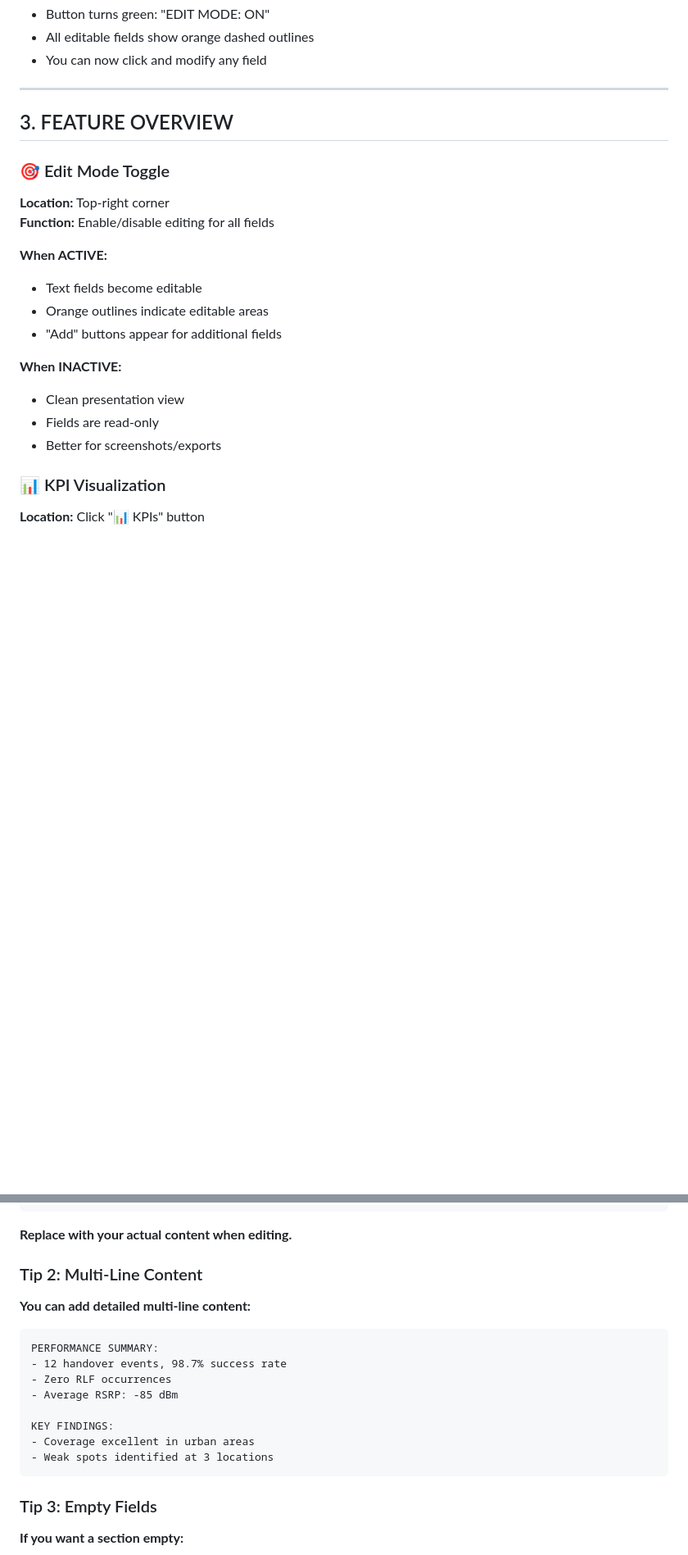
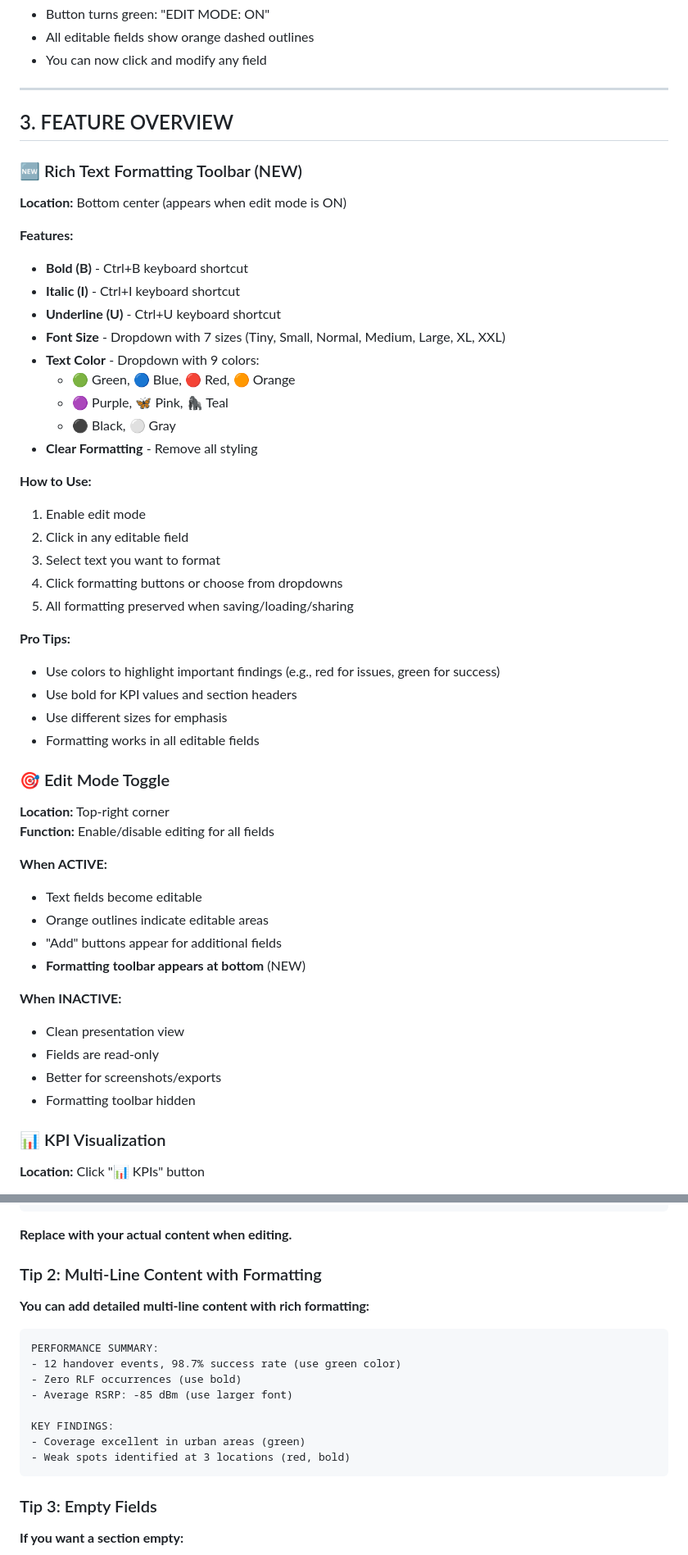
Before and after one commit to F2G-Telco-Academy/Dashboard_template_for_drive_testing, a Markdown page: USER-GUIDE.md, 2 parts joined by grey strips. Shown at 82% size. GitHub-like rendering; blank space fills up the shorter version.

````diff
--- a/USER-GUIDE.md
+++ b/USER-GUIDE.md
@@ -69,6 +69,34 @@ Click **"✏️ EDIT MODE: OFF"** button (top-right)
 
 ## 3. FEATURE OVERVIEW
 
+### 🆕 Rich Text Formatting Toolbar (NEW)
+
+**Location:** Bottom center (appears when edit mode is ON)
+
+**Features:**
+- **Bold (B)** - Ctrl+B keyboard shortcut
+- **Italic (I)** - Ctrl+I keyboard shortcut
+- **Underline (U)** - Ctrl+U keyboard shortcut
+- **Font Size** - Dropdown with 7 sizes (Tiny, Small, Normal, Medium, Large, XL, XXL)
+- **Text Color** - Dropdown with 9 colors:
+  - 🟢 Green, 🔵 Blue, 🔴 Red, 🟠 Orange
+  - 🟣 Purple, 🦋 Pink, 🦍 Teal
+  - ⚫ Black, ⚪ Gray
+- **Clear Formatting** - Remove all styling
+
+**How to Use:**
+1. Enable edit mode
+2. Click in any editable field
+3. Select text you want to format
+4. Click formatting buttons or choose from dropdowns
+5. All formatting preserved when saving/loading/sharing
+
+**Pro Tips:**
+- Use colors to highlight important findings (e.g., red for issues, green for success)
+- Use bold for KPI values and section headers
+- Use different sizes for emphasis
+- Formatting works in all editable fields
+
 ### 🎯 Edit Mode Toggle
 
 **Location:** Top-right corner
@@ -78,11 +106,13 @@ Click **"✏️ EDIT MODE: OFF"** button (top-right)
 - Text fields become editable
 - Orange outlines indicate editable areas
 - "Add" buttons appear for additional fields
+- **Formatting toolbar appears at bottom** (NEW)
 
 **When INACTIVE:**
 - Clean presentation view
 - Fields are read-only
 - Better for screenshots/exports
+- Formatting toolbar hidden
 
 ### 📊 KPI Visualization
 
@@ -268,18 +303,18 @@ Client sees clear visual evidence
 
 **Replace with your actual content when editing.**
 
-### Tip 2: Multi-Line Content
+### Tip 2: Multi-Line Content with Formatting
 
-**You can add detailed multi-line content:**
+**You can add detailed multi-line content with rich formatting:**
 ```
 PERFORMANCE SUMMARY:
-- 12 handover events, 98.7% success rate
-- Zero RLF occurrences
-- Average RSRP: -85 dBm
+- 12 handover events, 98.7% success rate (use green color)
+- Zero RLF occurrences (use bold)
+- Average RSRP: -85 dBm (use larger font)
 
 KEY FINDINGS:
-- Coverage excellent in urban areas
-- Weak spots identified at 3 locations
+- Coverage excellent in urban areas (green)
+- Weak spots identified at 3 locations (red, bold)
 ```
 
 ### Tip 3: Empty Fields
````
Also changed, not shown: other parts of USER-GUIDE.md (+11 -2 lines), README.md (+20 -1 lines).
